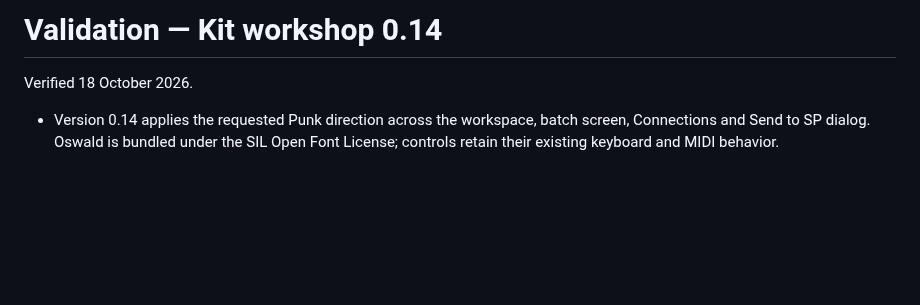
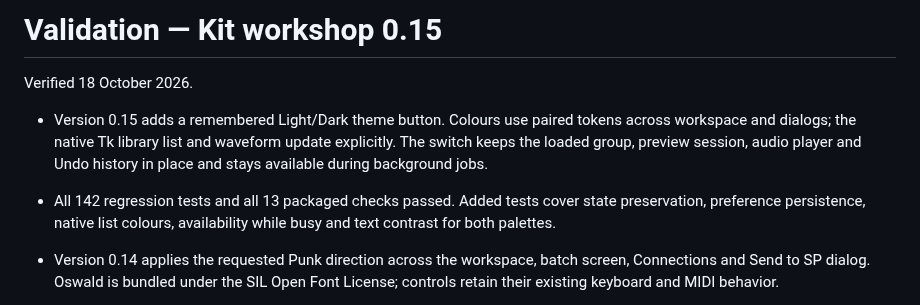
Before and after one commit to diamond-one/NI-Expansion-to-SP404MK2-and-MPC1000-2500, a Markdown page: VALIDATION.md, the part around the change. Rendered like a GitHub page; blank space fills up the shorter version.

```diff
--- a/VALIDATION.md
+++ b/VALIDATION.md
@@ -1,6 +1,9 @@
-# Validation — Kit workshop 0.14
+# Validation — Kit workshop 0.15
 
 Verified 18 October 2026.
+
+- Version 0.15 adds a remembered Light/Dark theme button. Colours use paired tokens across workspace and dialogs; the native Tk library list and waveform update explicitly. The switch keeps the loaded group, preview session, audio player and Undo history in place and stays available during background jobs.
+- All 142 regression tests and all 13 packaged checks passed. Added tests cover state preservation, preference persistence, native list colours, availability while busy and text contrast for both palettes.
 
 - Version 0.14 applies the requested Punk direction across the workspace, batch screen, Connections and Send to SP dialog. Oswald is bundled under the SIL Open Font License; controls retain their existing keyboard and MIDI behavior.
 - The packaged 0.14 build passed all 140 regression tests and all 13 runtime checks. Contrast assertions cover primary actions, selected pads and navigation states. Native review covered a loaded kit, batch export, Connections and the read-only Send to SP destination screen. The README image was replaced with a capture from this build.
```
Also changed, not shown: DESIGN.md (+7 -1 lines), README.md (+7 -2 lines), docs/screenshots/dark-mode.png (added), docs/screenshots/main-workspace.png, 8 other files.
